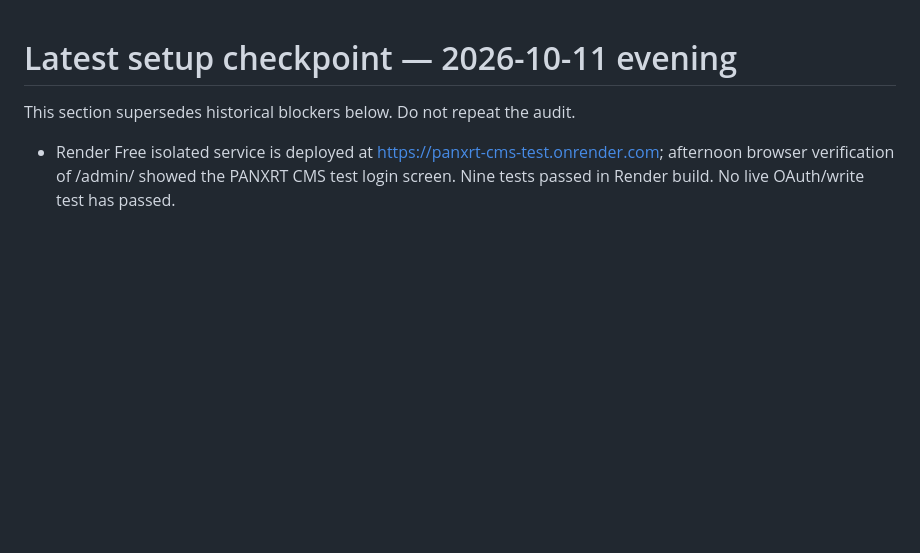
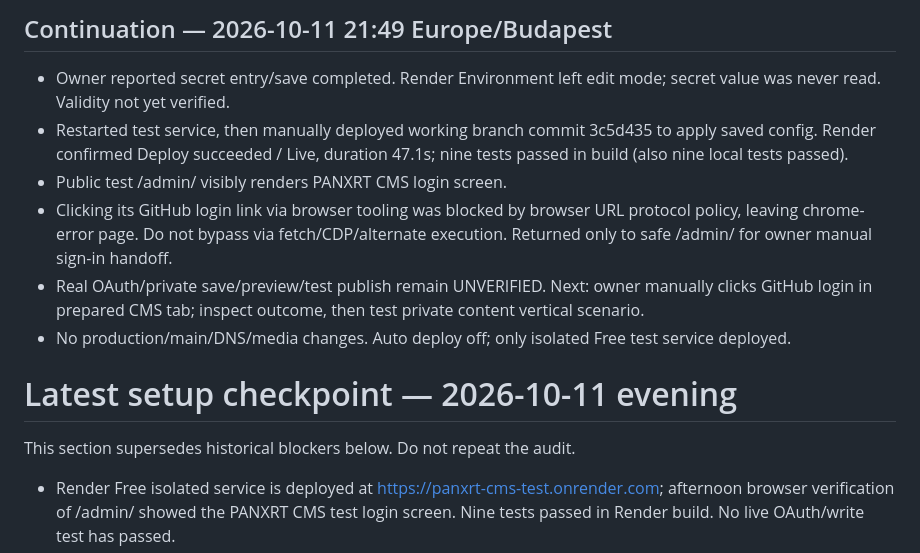
Before and after one commit to Panxrt/Panxrt.github.io, a Markdown page: ADMIN_HANDOFF.md, the part around the change. GitHub-like rendering; blank space fills up the shorter version.

Commit message:
docs: record successful test deploy and live OAuth browser blocker

```diff
--- a/ADMIN_HANDOFF.md
+++ b/ADMIN_HANDOFF.md
@@ -1,3 +1,11 @@
+## Continuation — 2026-10-11 21:49 Europe/Budapest
+- Owner reported secret entry/save completed. Render Environment left edit mode; secret value was never read. Validity not yet verified.
+- Restarted test service, then manually deployed working branch commit 3c5d435 to apply saved config. Render confirmed Deploy succeeded / Live, duration 47.1s; nine tests passed in build (also nine local tests passed).
+- Public test /admin/ visibly renders PANXRT CMS login screen.
+- Clicking its GitHub login link via browser tooling was blocked by browser URL protocol policy, leaving chrome-error page. Do not bypass via fetch/CDP/alternate execution. Returned only to safe /admin/ for owner manual sign-in handoff.
+- Real OAuth/private save/preview/test publish remain UNVERIFIED. Next: owner manually clicks GitHub login in prepared CMS tab; inspect outcome, then test private content vertical scenario.
+- No production/main/DNS/media changes. Auto deploy off; only isolated Free test service deployed.
+
 # Latest setup checkpoint — 2026-10-11 evening
 
 This section supersedes historical blockers below. Do not repeat the audit.
```
